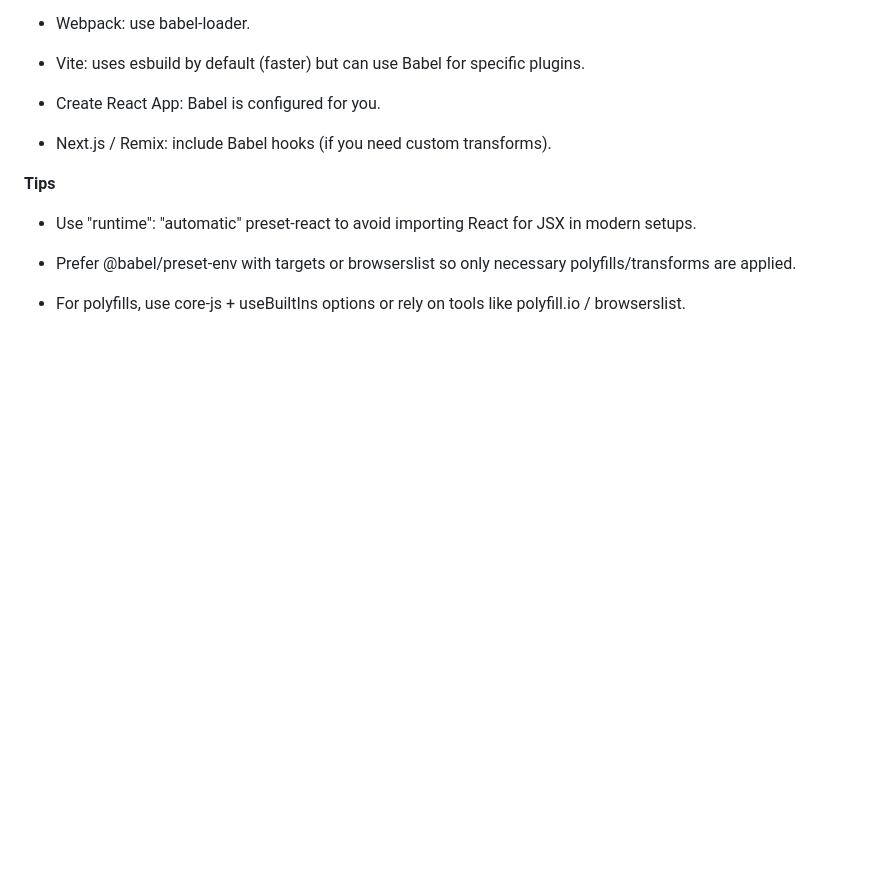
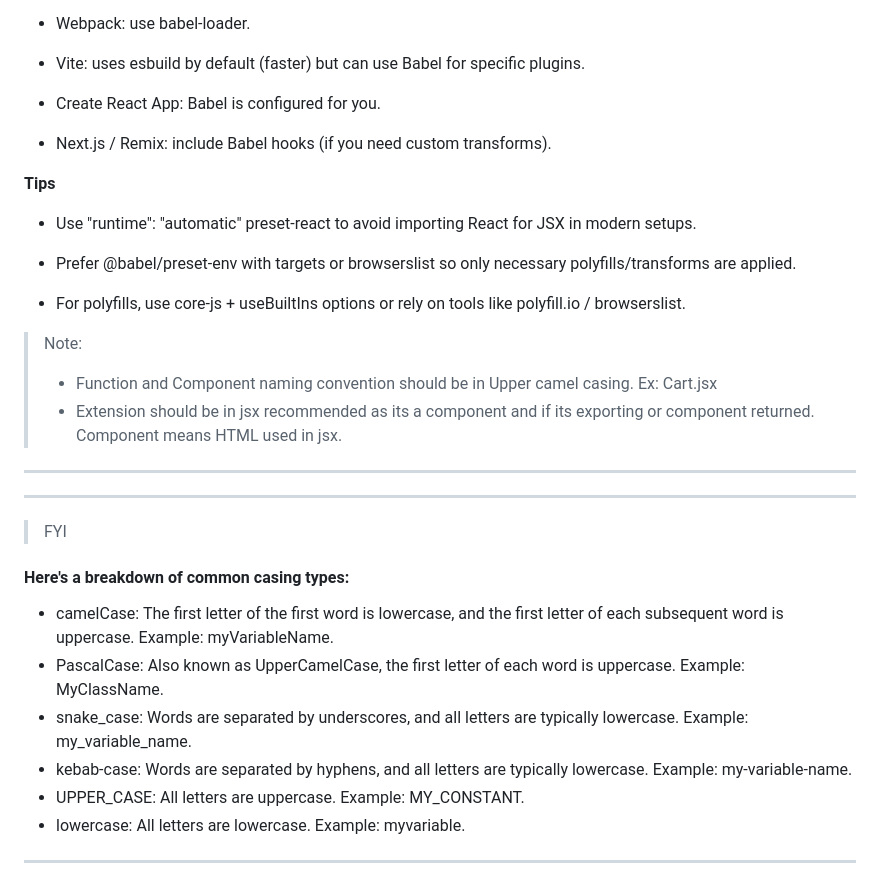
Before and after one commit to HmNsd/react-sandbox, a Markdown page: readme.md, the part around the change. GitHub-like rendering; blank space fills up the shorter version.

Commit message:
Notes added in md

```diff
--- a/readme.md
+++ b/readme.md
@@ -292,3 +292,24 @@ Example .babelrc:
 - Prefer @babel/preset-env with targets or browserslist so only necessary polyfills/transforms are applied.
 
 - For polyfills, use core-js + useBuiltIns options or rely on tools like polyfill.io / browserslist.
+
+
+>  Note:
+> - Function and Component naming convention should be in Upper camel casing. Ex: Cart.jsx
+>  - Extension should be in jsx recommended as its a component and if its exporting or component returned.
+> Component means HTML used in jsx.
+
+---
+---
+
+> FYI
+
+#### Here's a breakdown of common casing types:
+
+- camelCase: The first letter of the first word is lowercase, and the first letter of each subsequent word is uppercase. Example: myVariableName.
+- PascalCase: Also known as UpperCamelCase, the first letter of each word is uppercase. Example: MyClassName.
+- snake_case: Words are separated by underscores, and all letters are typically lowercase. Example: my_variable_name.
+- kebab-case: Words are separated by hyphens, and all letters are typically lowercase. Example: my-variable-name.
+- UPPER_CASE: All letters are uppercase. Example: MY_CONSTANT.
+- lowercase: All letters are lowercase. Example: myvariable.
+---
```
